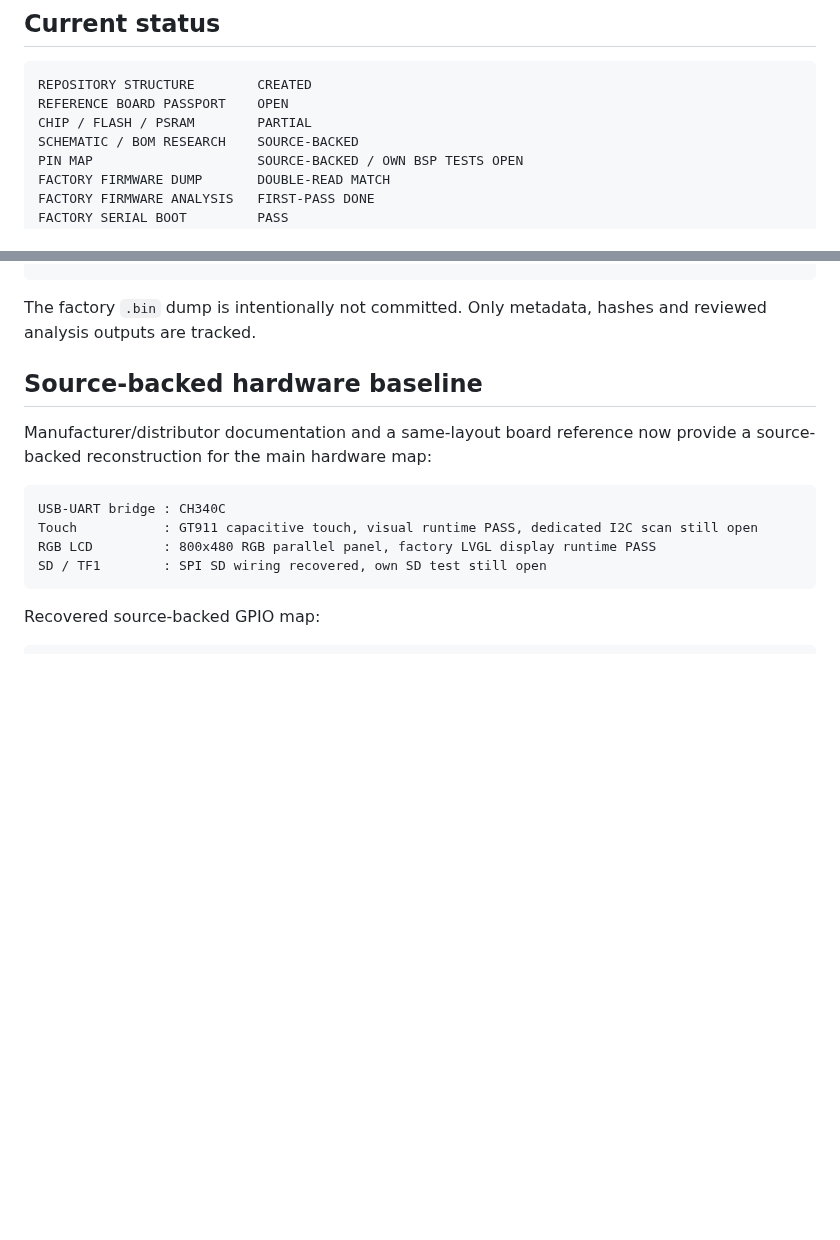
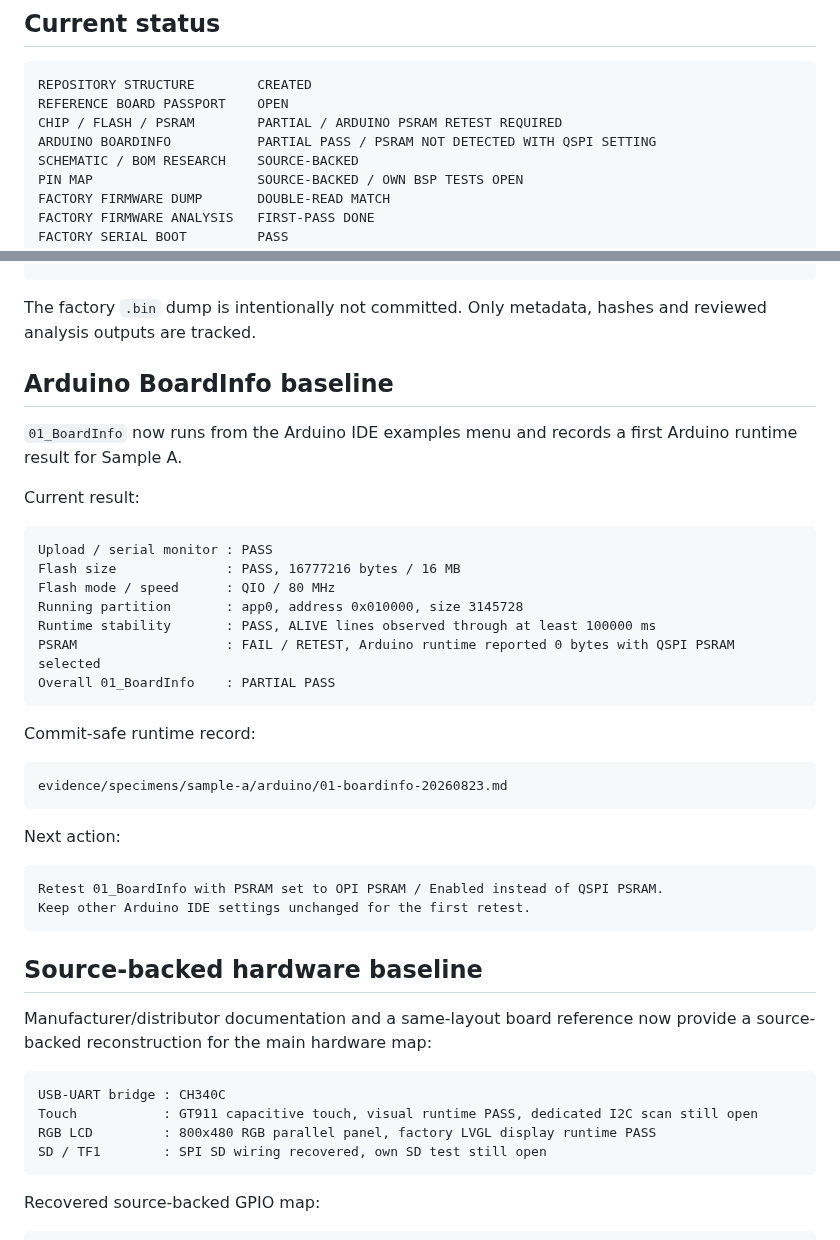
Before and after one commit to AIDevelopersMonster/ESP32-8048S043-lab, a Markdown page: README.md, 2 parts joined by grey strips. GitHub-like rendering; blank space fills up the shorter version.

Commit message:
Record Arduino BoardInfo partial pass

````diff
--- a/README.md
+++ b/README.md
@@ -9,7 +9,8 @@ This repository is intentionally evidence-first. It is **not** a generic pinout
 ```text
 REPOSITORY STRUCTURE        CREATED
 REFERENCE BOARD PASSPORT    OPEN
-CHIP / FLASH / PSRAM        PARTIAL
+CHIP / FLASH / PSRAM        PARTIAL / ARDUINO PSRAM RETEST REQUIRED
+ARDUINO BOARDINFO           PARTIAL PASS / PSRAM NOT DETECTED WITH QSPI SETTING
 SCHEMATIC / BOM RESEARCH    SOURCE-BACKED
 PIN MAP                     SOURCE-BACKED / OWN BSP TESTS OPEN
 FACTORY FIRMWARE DUMP       DOUBLE-READ MATCH
@@ -48,6 +49,35 @@ spiffs   0x00290000  size 0x170000
 ```
 
 The factory `.bin` dump is intentionally not committed. Only metadata, hashes and reviewed analysis outputs are tracked.
+
+## Arduino BoardInfo baseline
+
+`01_BoardInfo` now runs from the Arduino IDE examples menu and records a first Arduino runtime result for Sample A.
+
+Current result:
+
+```text
+Upload / serial monitor : PASS
+Flash size              : PASS, 16777216 bytes / 16 MB
+Flash mode / speed      : QIO / 80 MHz
+Running partition       : app0, address 0x010000, size 3145728
+Runtime stability       : PASS, ALIVE lines observed through at least 100000 ms
+PSRAM                   : FAIL / RETEST, Arduino runtime reported 0 bytes with QSPI PSRAM selected
+Overall 01_BoardInfo    : PARTIAL PASS
+```
+
+Commit-safe runtime record:
+
+```text
+evidence/specimens/sample-a/arduino/01-boardinfo-20260823.md
+```
+
+Next action:
+
+```text
+Retest 01_BoardInfo with PSRAM set to OPI PSRAM / Enabled instead of QSPI PSRAM.
+Keep other Arduino IDE settings unchanged for the first retest.
+```
 
 ## Source-backed hardware baseline
 
````
